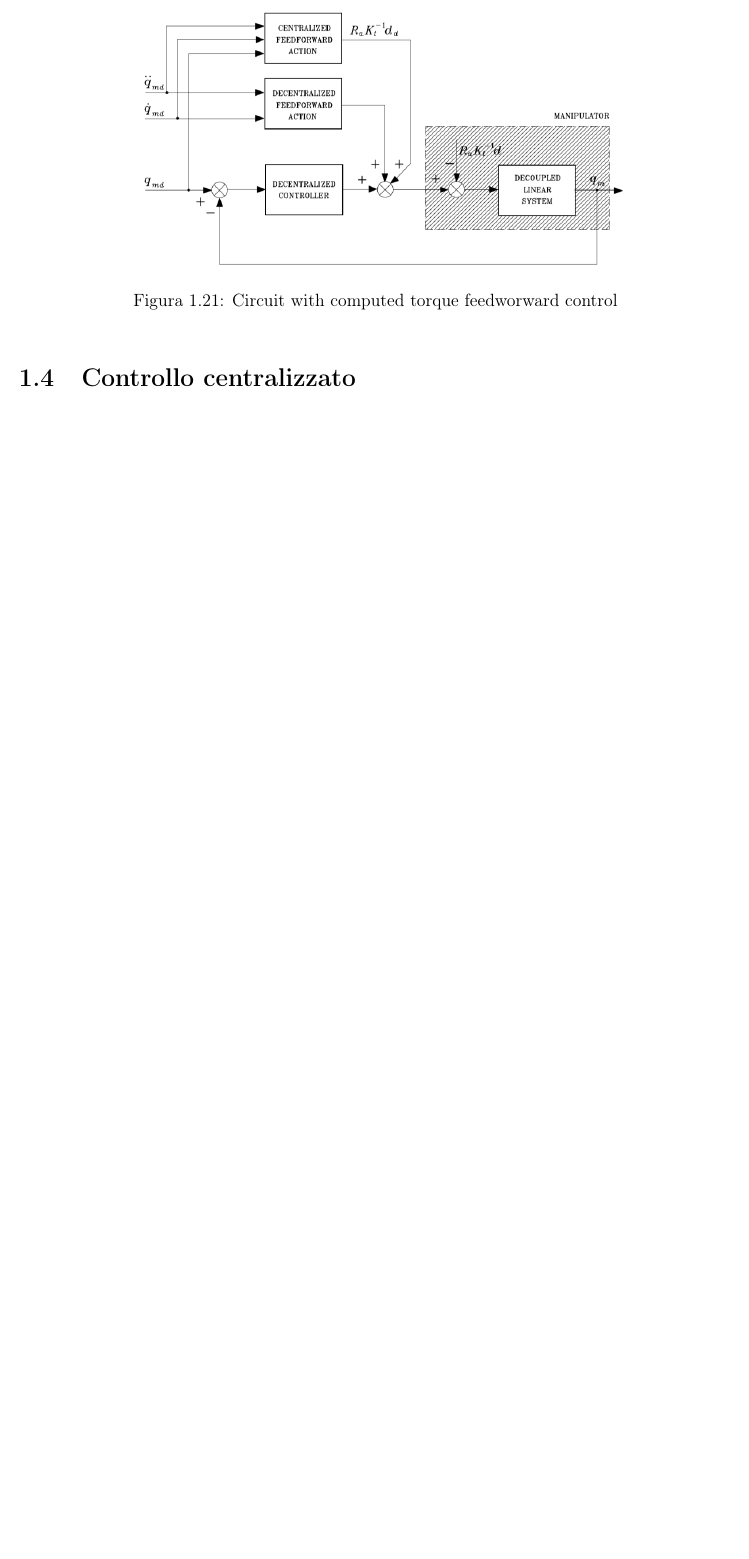
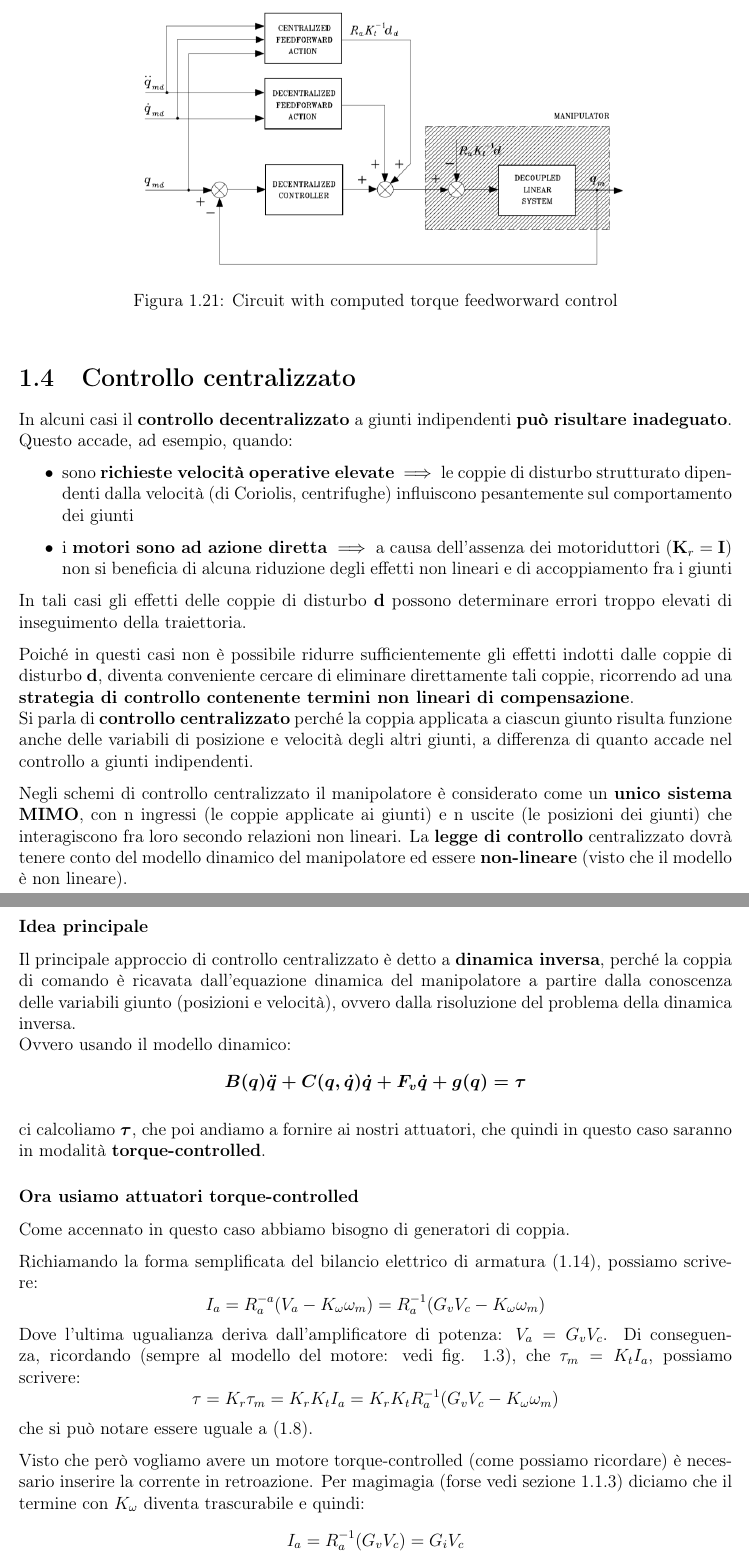
Before and after one commit to regi18/Robotics_LectureNotes, a LaTeX document (main.tex, which reads Chapters/9_Control/9_2_Control_centralized.tex): part of page 19 of 19 before the commit and two parts of pages 19 and 20 of 21 after it, the two joined at a grey line, cut so that both start at the same text, the shorter picture padded with empty space. Compiled offline with pdfLaTeX.

Commit message:
WIP: centralized control

```diff
--- a/Chapters/9_Control/9_2_Control_centralized.tex
+++ b/Chapters/9_Control/9_2_Control_centralized.tex
@@ -1 +1,48 @@
 \section{Controllo centralizzato}
+
+In alcuni casi il \textbf{controllo decentralizzato} a giunti indipendenti \textbf{può risultare inadeguato}. Questo accade, ad esempio, quando:
+\begin{itemize}
+	\item sono \textbf{richieste velocità operative elevate} $\implies$ le coppie di disturbo strutturato dipendenti dalla velocità (di Coriolis, centrifughe) influiscono pesantemente sul comportamento dei giunti
+	\item i \textbf{motori sono ad azione diretta} $\implies$ a causa dell’assenza dei motoriduttori ($\mathbf{K}_r = \mathbf{I}$) non si beneficia di alcuna riduzione degli effetti non lineari e di accoppiamento fra i giunti
+\end{itemize}
+
+In tali casi gli effetti delle coppie di disturbo $\mathbf{d}$ possono determinare errori troppo elevati di inseguimento della traiettoria.
+
+Poiché in questi casi non è possibile ridurre sufficientemente gli effetti indotti dalle coppie di disturbo $\mathbf{d}$, diventa conveniente cercare di eliminare direttamente tali coppie, ricorrendo ad una \textbf{strategia di controllo contenente termini non lineari di compensazione}.\\
+Si parla di \textbf{controllo centralizzato} perché la coppia applicata a ciascun giunto risulta funzione anche delle variabili di posizione e velocità degli altri giunti, a differenza di quanto accade nel controllo a giunti indipendenti.
+
+Negli schemi di controllo centralizzato il manipolatore è considerato come un \textbf{unico sistema MIMO}, con n ingressi (le coppie applicate ai giunti) e n uscite (le posizioni dei giunti) che interagiscono fra loro secondo relazioni non lineari. La \textbf{legge di controllo} centralizzato dovrà tenere conto del modello dinamico del manipolatore ed essere \textbf{non-lineare} (visto che il modello è non lineare).
+
+
+
+\subsubsection{Idea principale}
+Il principale approccio di controllo centralizzato è detto a \textbf{dinamica inversa}, perché la coppia di comando è ricavata dall’equazione dinamica del manipolatore a partire dalla conoscenza delle variabili giunto (posizioni e velocità), ovvero dalla risoluzione del problema della dinamica inversa.\\
+Ovvero usando il modello dinamico:
+\boldmath
+$$
+B(q)\ddot{q} + C(q, \dot{q})\dot{q} + F_v\dot{q} + g(q) = \tau
+$$
+\unboldmath
+
+ci calcoliamo $\boldsymbol{\tau}$, che poi andiamo a fornire ai nostri attuatori, che quindi in questo caso saranno in modalità \textbf{torque-controlled}.
+
+
+
+
+\subsubsection{Ora usiamo attuatori torque-controlled}
+Come accennato in questo caso abbiamo bisogno di generatori di coppia.
+
+Richiamando la forma semplificata del bilancio elettrico di armatura (\ref{eq:simplified_armature_electrical_balance}), possiamo scrivere:
+$$
+I_a = R_a^{-a}(V_a - K_\omega \omega_m) = R_a^{-1}(G_vV_c - K_\omega \omega_m)
+$$
+Dove l'ultima ugualianza deriva dall'amplificatore di potenza: $V_a = G_v V_c$.
+Di conseguenza, ricordando (sempre al modello del motore: vedi fig. \ref{fig:electricactuator1}), che $\tau_m = K_t I_a$, possiamo scrivere:
+$$
+\tau = K_r \tau_m = K_r K_t I_a = K_r K_t R_a^{-1}(G_vV_c - K_\omega \omega_m)
+$$
+che si può notare essere uguale a (\ref{eq:torque_command}).
+
+Visto che però vogliamo avere un motore torque-controlled (come possiamo ricordare) è necessario inserire la corrente in retroazione. Per magimagia (forse vedi sezione \ref{section:torque_generator}) diciamo che il termine con $K_\omega$ diventa trascurabile e quindi:
+$$
+I_a = R_a^{-1}(G_vV_c) = G_i V_c
@@ -1,0 +86,6 @@
+B(q)\ddot{q} + \cancel{n(q, \dot{q})} = \tau = u = B(q)y + \cancel{n(q, \dot{q})} \\
+\Updownarrow \\
+\cancel{B(q)}\ddot{q} = \cancel{B(q)}y \\
+\Updownarrow \\
+\ddot{q} = y
+\end{gather*}
--- a/main.tex
+++ b/main.tex
@@ -11,6 +11,7 @@
 \usepackage{amssymb}
 \usepackage{amsbsy}
 \usepackage{float}
+\usepackage{soul}
 \usepackage[makeroom]{cancel}
 \usepackage[framemethod=tikz]{mdframed}
 \usepackage{mathtools}
```
Also changed, not shown: Chapters/9_Control.tex (+1 -1 lines), Chapters/9_Control/9_1_Control_decentralized.tex (+4 -4 lines), images/centralized_control_1.png (added), main.pdf, Chapters/9_Control/9_2_Control_centralized.tex (68 more changed lines).
